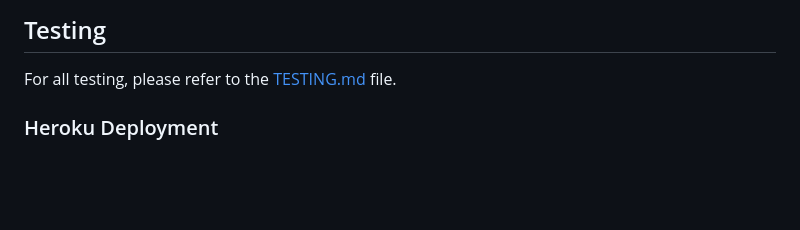
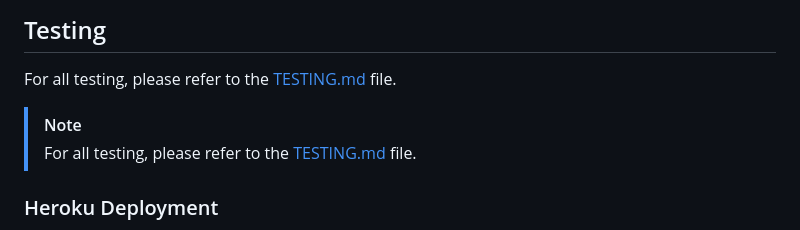
Before and after one commit to JohnnySonTrinh/ebuddies, a Markdown page: README.md, the part around the change. Drawn GitHub-style; blank space fills up the shorter version.

Commit message:
Update Testing section README.md

```diff
--- a/README.md
+++ b/README.md
@@ -154,6 +154,9 @@ Sign up
 ## Testing
 
 For all testing, please refer to the [TESTING.md](TESTING.md) file.
+> [!NOTE]
+> For all testing, please refer to the [TESTING.md](TESTING.md) file.
+
 ### Heroku Deployment
 
 This project uses [Heroku](https://www.heroku.com), a platform as a service (PaaS) that enables developers to build, run, and operate applications entirely in the cloud.
```
